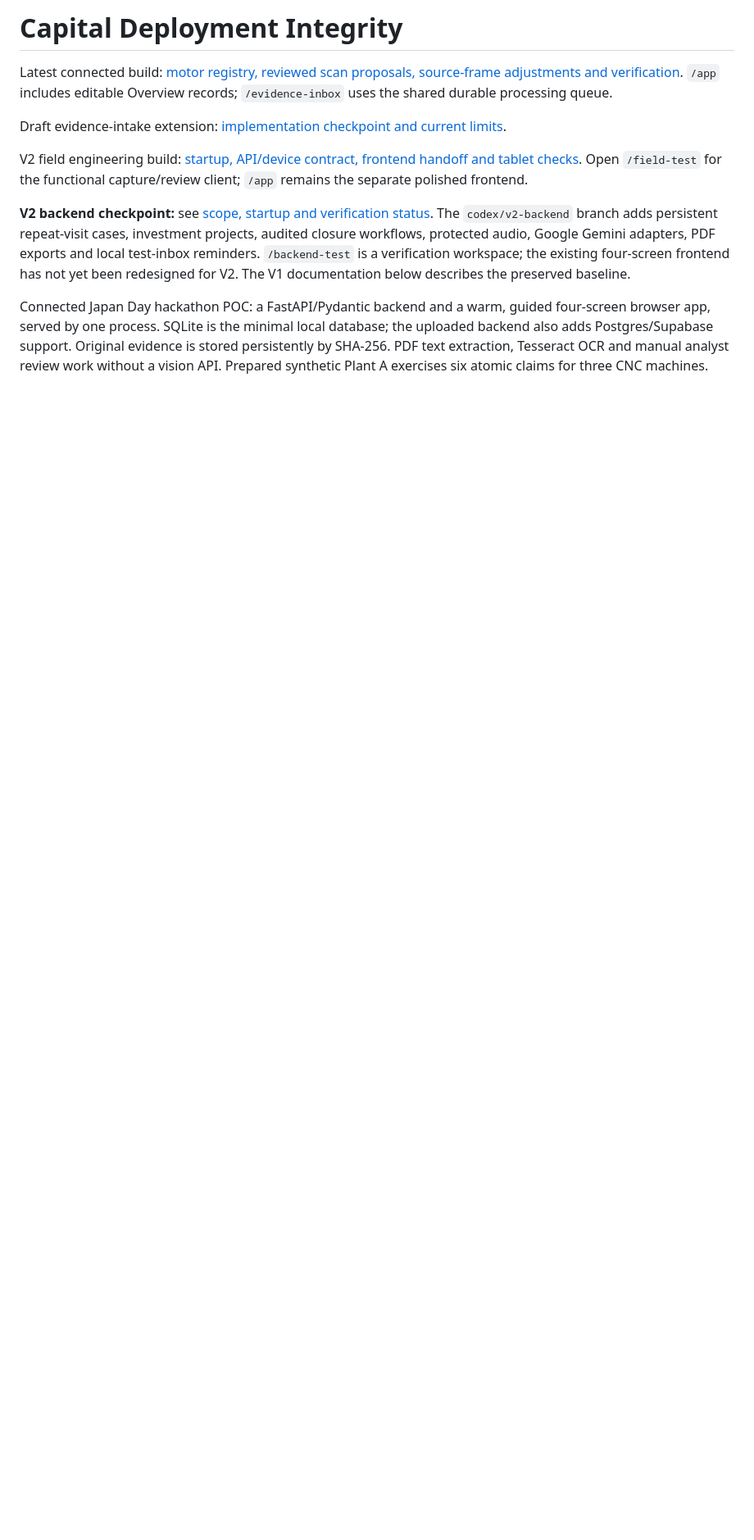
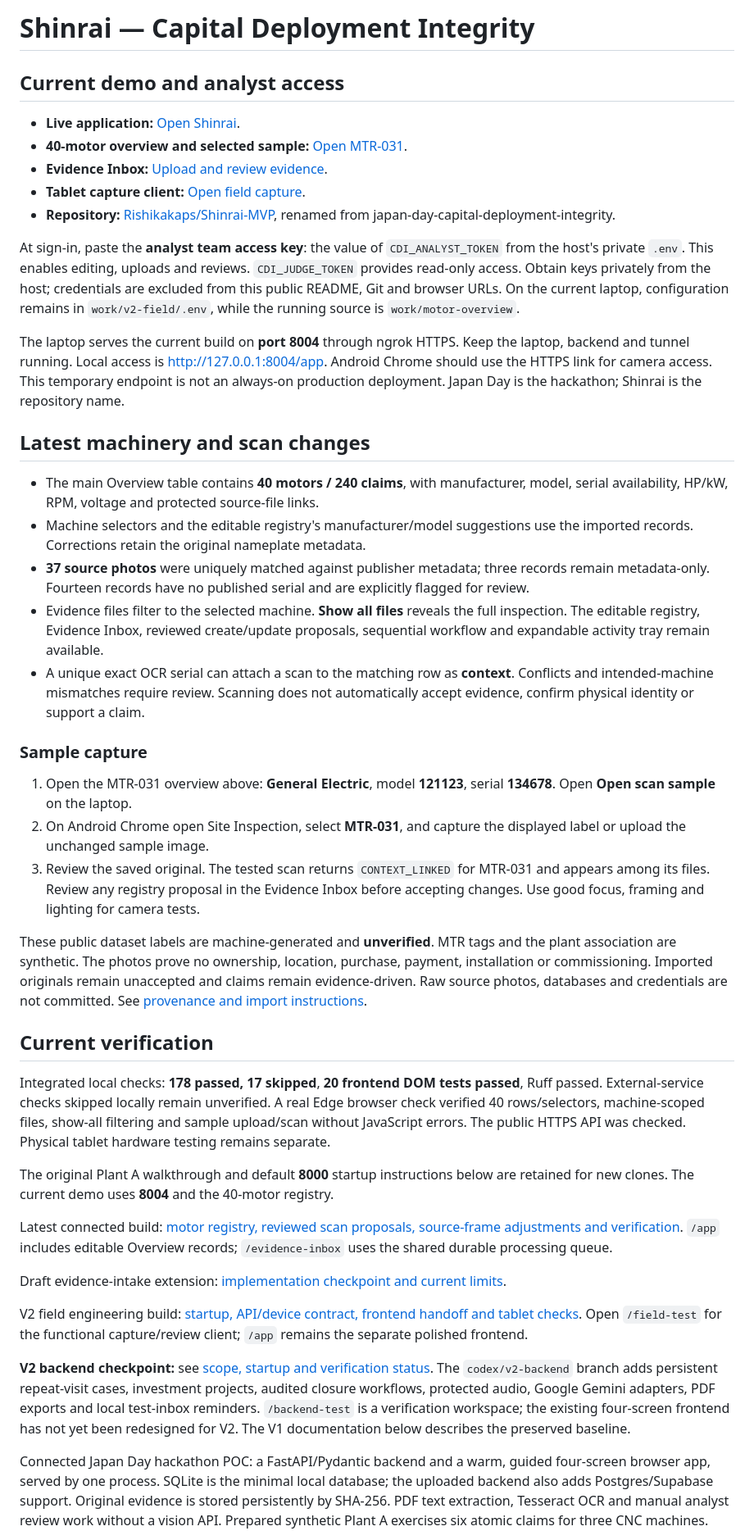
Before and after one commit to Rishikakaps/Shinrai-MVP, a Markdown page: README.md, the part around the change. Shown at 82% size. GitHub-like rendering; blank space fills up the shorter version.

Commit message:
Document live Shinrai links, scan demo and analyst sign-in

```diff
--- a/README.md
+++ b/README.md
@@ -1,4 +1,68 @@
-# Capital Deployment Integrity
+# Shinrai — Capital Deployment Integrity
+
+## Current demo and analyst access
+
+- **Live application:** [Open Shinrai](https://rinse-creature-critter.ngrok-free.dev/app).
+- **40-motor overview and selected sample:** [Open MTR-031](https://rinse-creature-critter.ngrok-free.dev/app?inspection=7777ba4d-8556-4c24-891a-ab99a93f8048&asset=MTR-031#/overview).
+- **Evidence Inbox:** [Upload and review evidence](https://rinse-creature-critter.ngrok-free.dev/evidence-inbox).
+- **Tablet capture client:** [Open field capture](https://rinse-creature-critter.ngrok-free.dev/field-test).
+- **Repository:** [Rishikakaps/Shinrai-MVP](https://github.com/Rishikakaps/Shinrai-MVP), renamed from japan-day-capital-deployment-integrity.
+
+At sign-in, paste the **analyst team access key**: the value of `CDI_ANALYST_TOKEN`
+from the host's private `.env`. This enables editing, uploads and reviews.
+`CDI_JUDGE_TOKEN` provides read-only access. Obtain keys privately from the host;
+credentials are excluded from this public README, Git and browser URLs.
+On the current laptop, configuration remains in `work/v2-field/.env`, while the
+running source is `work/motor-overview`.
+
+The laptop serves the current build on **port 8004** through ngrok HTTPS. Keep
+the laptop, backend and tunnel running. Local access is
+[http://127.0.0.1:8004/app](http://127.0.0.1:8004/app). Android Chrome should use
+the HTTPS link for camera access. This temporary endpoint is not an always-on
+production deployment. Japan Day is the hackathon; Shinrai is the repository name.
+
+## Latest machinery and scan changes
+
+- The main Overview table contains **40 motors / 240 claims**, with manufacturer,
+  model, serial availability, HP/kW, RPM, voltage and protected source-file links.
+- Machine selectors and the editable registry's manufacturer/model suggestions
+  use the imported records. Corrections retain the original nameplate metadata.
+- **37 source photos** were uniquely matched against publisher metadata; three
+  records remain metadata-only. Fourteen records have no published serial and
+  are explicitly flagged for review.
+- Evidence files filter to the selected machine. **Show all files** reveals the
+  full inspection. The editable registry, Evidence Inbox, reviewed create/update
+  proposals, sequential workflow and expandable activity tray remain available.
+- A unique exact OCR serial can attach a scan to the matching row as **context**.
+  Conflicts and intended-machine mismatches require review. Scanning does not
+  automatically accept evidence, confirm physical identity or support a claim.
+
+### Sample capture
+
+1. Open the MTR-031 overview above: **General Electric**, model **121123**, serial
+   **134678**. Open **Open scan sample** on the laptop.
+2. On Android Chrome open Site Inspection, select **MTR-031**, and capture the
+   displayed label or upload the unchanged sample image.
+3. Review the saved original. The tested scan returns `CONTEXT_LINKED` for MTR-031
+   and appears among its files. Review any registry proposal in the Evidence Inbox
+   before accepting changes. Use good focus, framing and lighting for camera tests.
+
+These public dataset labels are machine-generated and **unverified**. MTR tags
+and the plant association are synthetic. The photos prove no ownership, location,
+purchase, payment, installation or commissioning. Imported originals remain
+unaccepted and claims remain evidence-driven. Raw source photos, databases and
+credentials are not committed. See [provenance and import instructions](fixtures/motor-nameplates/README.md).
+
+## Current verification
+
+Integrated local checks: **178 passed, 17 skipped**, **20 frontend DOM tests
+passed**, Ruff passed. External-service checks skipped locally remain unverified.
+A real Edge browser check verified 40 rows/selectors, machine-scoped files,
+show-all filtering and sample upload/scan without JavaScript errors. The public
+HTTPS API was checked. Physical tablet hardware testing remains separate.
+
+The original Plant A walkthrough and default **8000** startup instructions below
+are retained for new clones. The current demo uses **8004** and the 40-motor registry.
 
 Latest connected build: [motor registry, reviewed scan proposals, source-frame adjustments and verification](docs/multimodal-continuation.md). `/app` includes editable Overview records; `/evidence-inbox` uses the shared durable processing queue.
 
```
